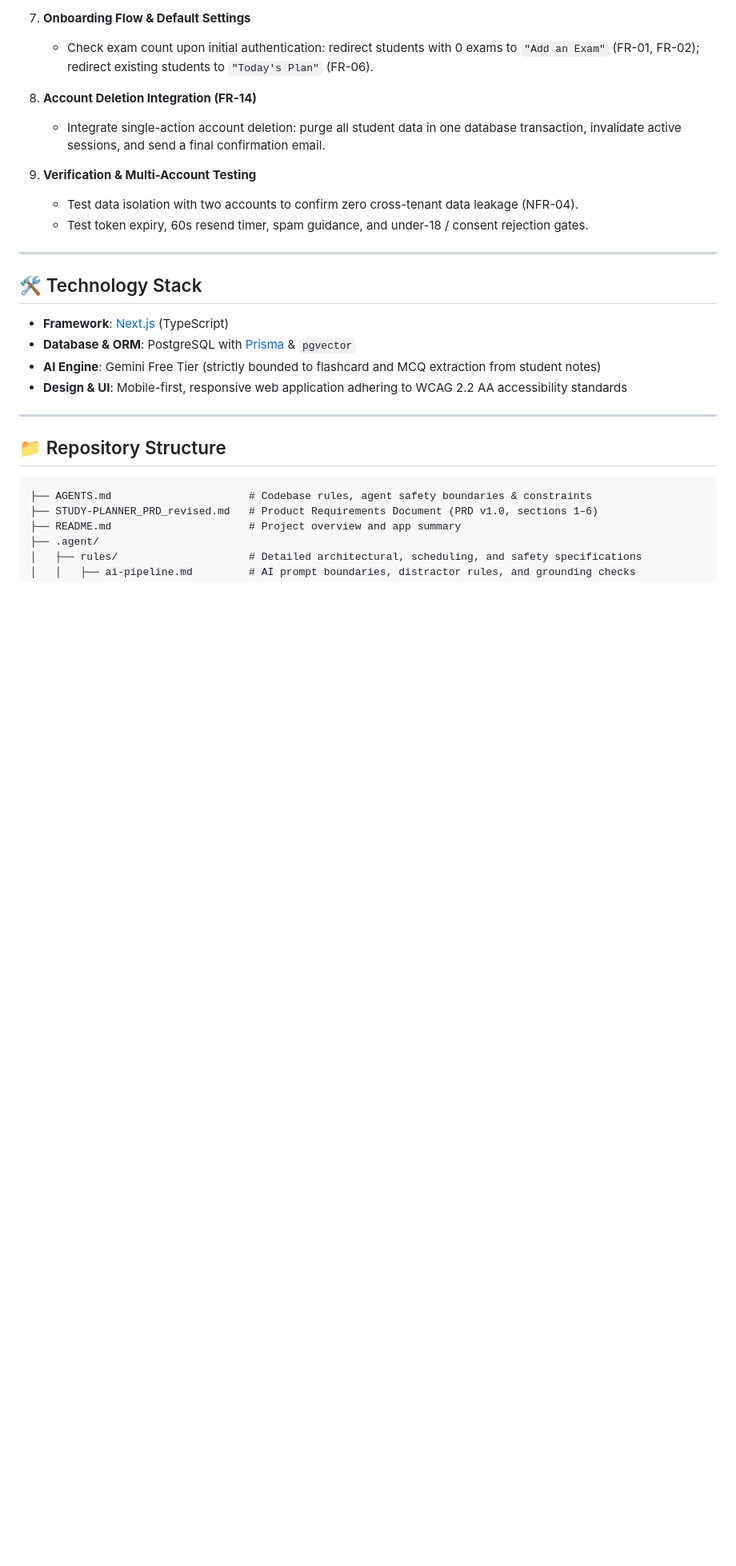
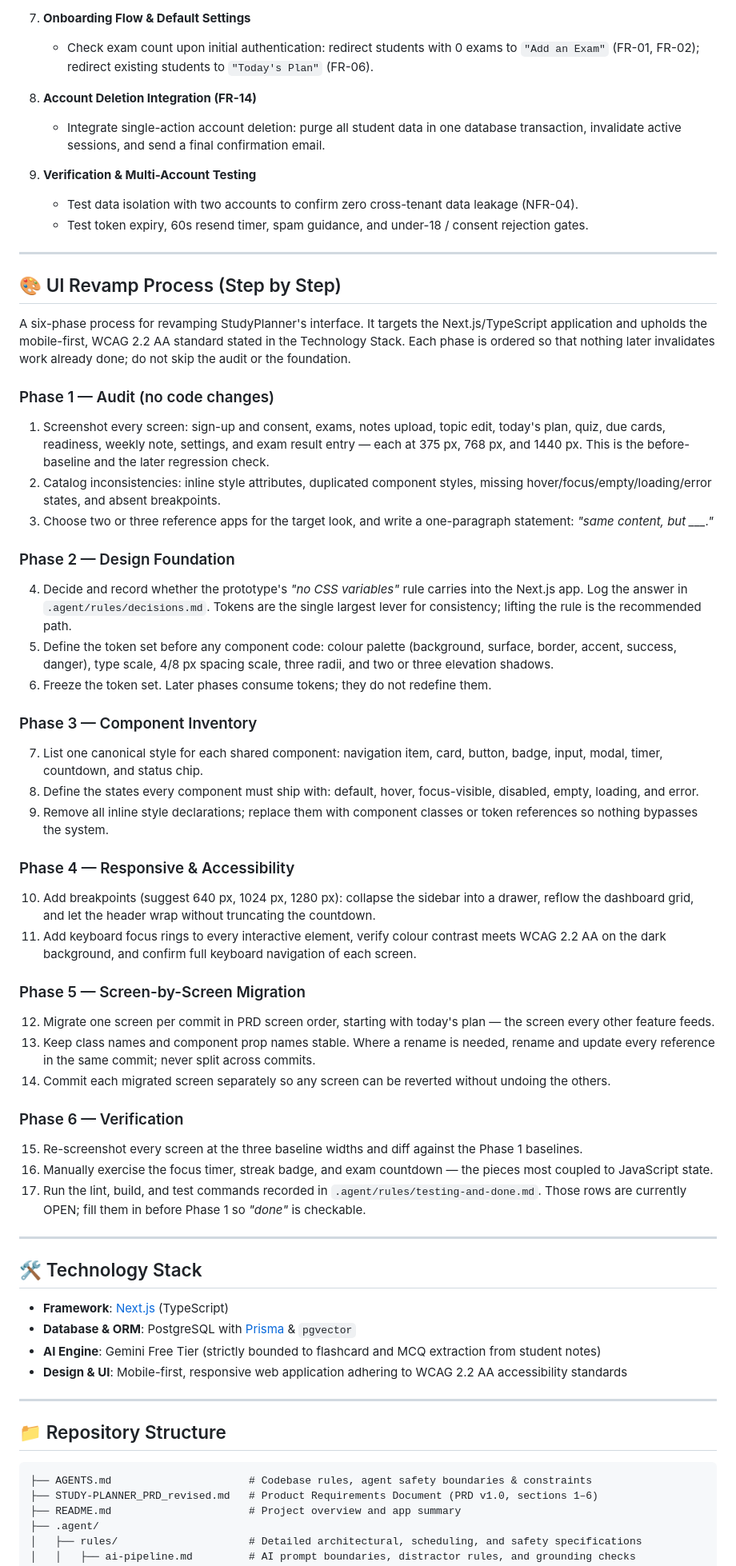
Before and after one commit to teck-zilla/STUDY-PLANNER, a Markdown page: README.md, the part around the change. Shown at 80% size. Rendered like a GitHub page; blank space fills up the shorter version.

Commit message:
docs: add step-by-step UI revamp process to README.md

```diff
--- a/README.md
+++ b/README.md
@@ -93,6 +93,47 @@ The authentication system is designed around minimal PII collection, passwordles
 
 ---
 
+## 🎨 UI Revamp Process (Step by Step)
+
+A six-phase process for revamping StudyPlanner's interface. It targets the Next.js/TypeScript application and upholds the mobile-first, WCAG 2.2 AA standard stated in the Technology Stack. Each phase is ordered so that nothing later invalidates work already done; do not skip the audit or the foundation.
+
+### Phase 1 — Audit (no code changes)
+
+1. Screenshot every screen: sign-up and consent, exams, notes upload, topic edit, today's plan, quiz, due cards, readiness, weekly note, settings, and exam result entry — each at 375 px, 768 px, and 1440 px. This is the before-baseline and the later regression check.
+2. Catalog inconsistencies: inline style attributes, duplicated component styles, missing hover/focus/empty/loading/error states, and absent breakpoints.
+3. Choose two or three reference apps for the target look, and write a one-paragraph statement: *"same content, but ___."*
+
+### Phase 2 — Design Foundation
+
+4. Decide and record whether the prototype's *"no CSS variables"* rule carries into the Next.js app. Log the answer in `.agent/rules/decisions.md`. Tokens are the single largest lever for consistency; lifting the rule is the recommended path.
+5. Define the token set before any component code: colour palette (background, surface, border, accent, success, danger), type scale, 4/8 px spacing scale, three radii, and two or three elevation shadows.
+6. Freeze the token set. Later phases consume tokens; they do not redefine them.
+
+### Phase 3 — Component Inventory
+
+7. List one canonical style for each shared component: navigation item, card, button, badge, input, modal, timer, countdown, and status chip.
+8. Define the states every component must ship with: default, hover, focus-visible, disabled, empty, loading, and error.
+9. Remove all inline style declarations; replace them with component classes or token references so nothing bypasses the system.
+
+### Phase 4 — Responsive & Accessibility
+
+10. Add breakpoints (suggest 640 px, 1024 px, 1280 px): collapse the sidebar into a drawer, reflow the dashboard grid, and let the header wrap without truncating the countdown.
+11. Add keyboard focus rings to every interactive element, verify colour contrast meets WCAG 2.2 AA on the dark background, and confirm full keyboard navigation of each screen.
+
+### Phase 5 — Screen-by-Screen Migration
+
+12. Migrate one screen per commit in PRD screen order, starting with today's plan — the screen every other feature feeds.
+13. Keep class names and component prop names stable. Where a rename is needed, rename and update every reference in the same commit; never split across commits.
+14. Commit each migrated screen separately so any screen can be reverted without undoing the others.
+
+### Phase 6 — Verification
+
+15. Re-screenshot every screen at the three baseline widths and diff against the Phase 1 baselines.
+16. Manually exercise the focus timer, streak badge, and exam countdown — the pieces most coupled to JavaScript state.
+17. Run the lint, build, and test commands recorded in `.agent/rules/testing-and-done.md`. Those rows are currently OPEN; fill them in before Phase 1 so *"done"* is checkable.
+
+---
+
 ## 🛠️ Technology Stack
 
 - **Framework**: [Next.js](https://nextjs.org/) (TypeScript)
```
